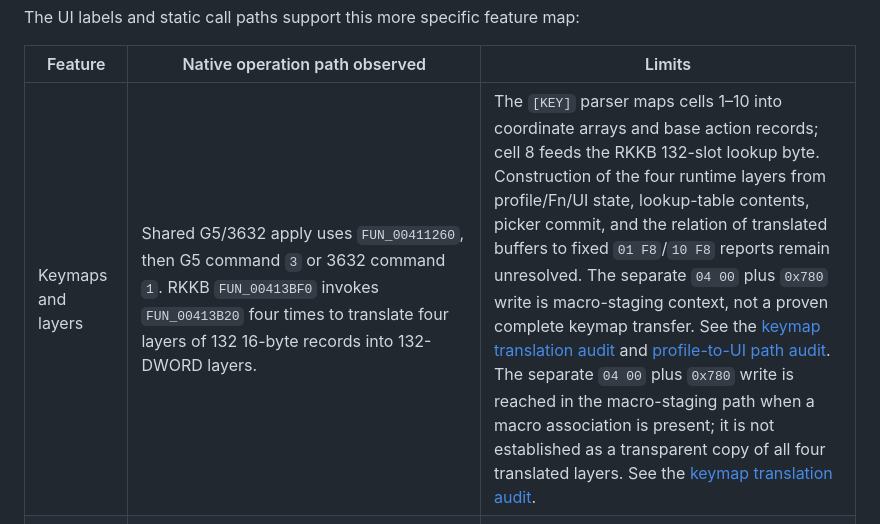
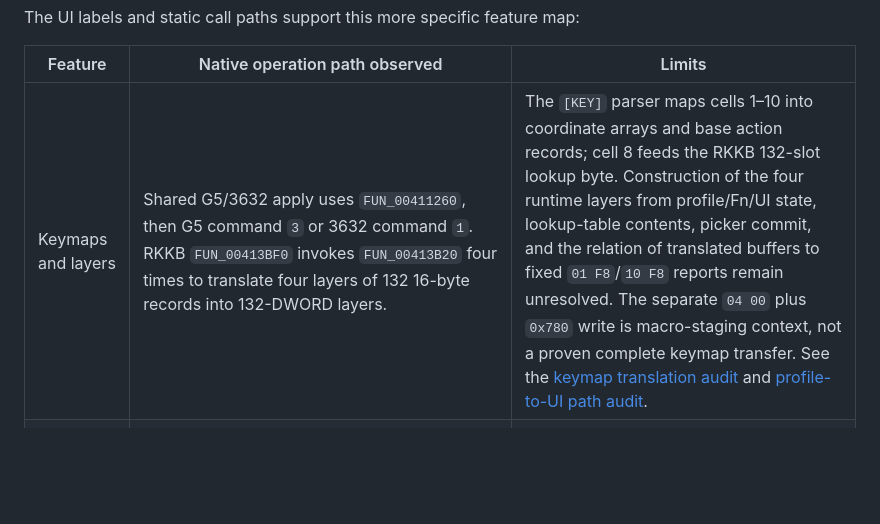
Before and after one commit to shubh-3011/rk-keyboard-software-research, a Markdown page: docs/reverse-engineering.md, the part around the change. GitHub-like rendering; blank space fills up the shorter version.

Commit message:
Reconcile keymap profile parser findings

```diff
--- a/docs/reverse-engineering.md
+++ b/docs/reverse-engineering.md
@@ -531,7 +531,7 @@ The UI labels and static call paths support this more specific feature map:
 
 | Feature | Native operation path observed | Limits |
 | --- | --- | --- |
-| Keymaps and layers | Shared G5/3632 apply uses `FUN_00411260`, then G5 command `3` or 3632 command `1`. RKKB `FUN_00413BF0` invokes `FUN_00413B20` four times to translate four layers of 132 16-byte records into 132-DWORD layers. | The `[KEY]` parser maps cells 1–10 into coordinate arrays and base action records; cell 8 feeds the RKKB 132-slot lookup byte. Construction of the four runtime layers from profile/Fn/UI state, lookup-table contents, picker commit, and the relation of translated buffers to fixed `01 F8`/`10 F8` reports remain unresolved. The separate `04 00` plus `0x780` write is macro-staging context, not a proven complete keymap transfer. See the [keymap translation audit](rk-keymap-translation-audit.md) and [profile-to-UI path audit](rk-keymap-ui-path-audit.md). The separate `04 00` plus `0x780` write is reached in the macro-staging path when a macro association is present; it is not established as a transparent copy of all four translated layers. See the [keymap translation audit](rk-keymap-translation-audit.md). |
+| Keymaps and layers | Shared G5/3632 apply uses `FUN_00411260`, then G5 command `3` or 3632 command `1`. RKKB `FUN_00413BF0` invokes `FUN_00413B20` four times to translate four layers of 132 16-byte records into 132-DWORD layers. | The `[KEY]` parser maps cells 1–10 into coordinate arrays and base action records; cell 8 feeds the RKKB 132-slot lookup byte. Construction of the four runtime layers from profile/Fn/UI state, lookup-table contents, picker commit, and the relation of translated buffers to fixed `01 F8`/`10 F8` reports remain unresolved. The separate `04 00` plus `0x780` write is macro-staging context, not a proven complete keymap transfer. See the [keymap translation audit](rk-keymap-translation-audit.md) and [profile-to-UI path audit](rk-keymap-ui-path-audit.md). |
 | Macros | Apply-setting associates sequential macro-buffer IDs with mapped keys. `.mck` import/export uses a fixed 834-byte record and reversible byte rotation; profile-local `mac.dct` stores raw concatenated records. Dirty macro data reaches G5 command `5`, the 3632 path `FUN_0040DD60`, or an RKKB three-byte event compactor. | A static follow-up maps CMacroDlg custom-message handlers and dirty flags, but no physical-input producer, event-row constructor, recorder start/stop route, or complete G5/3632/RKKB wire schemas is recovered. See the [macro format and path audit](rk-macro-format-and-path-audit.md) and [macro capture audit](rk-macro-capture-path-audit.md). |
 | Lighting and colors | `FUN_0040FAD0` obtains LED/config data; packers `FUN_00411700`/`FUN_00411900` feed G5 command `4` or 3632 command `4`. RGB slot tables use `FUN_004101B0` (G5 command `10`, 3632 command `9`); color groups use G5 command `6` or 3632 command `2`. | The `FUN_0040FAD0` read path sends command `0x84` through `HidD_SetFeature` before `HidD_GetFeature`; this is not a passive probe. RGB values are logged by `FUN_0040CD70`, which is a debug formatter and does not transform the buffer. Slot and tuple semantics remain incomplete. |
 | Audio-reactive data | `FUN_0043C780` captures the default render endpoint with WASAPI loopback and computes visualization bands; `FUN_00413340` sends music data through RKKB writer `FUN_00413220`. | A static follow-up maps default-render loopback capture and 24 visualization bands separately from the RKKB music writer; the dataflow between them, UI/settings routes, and output fields remain unresolved. Capture and HID writes were not run; see the [audio-reactive path audit](rk-audio-reactive-path-audit.md). |
```
Also changed, not shown: docs/rk-setting-serializer-audit.md (+6 -4 lines).
